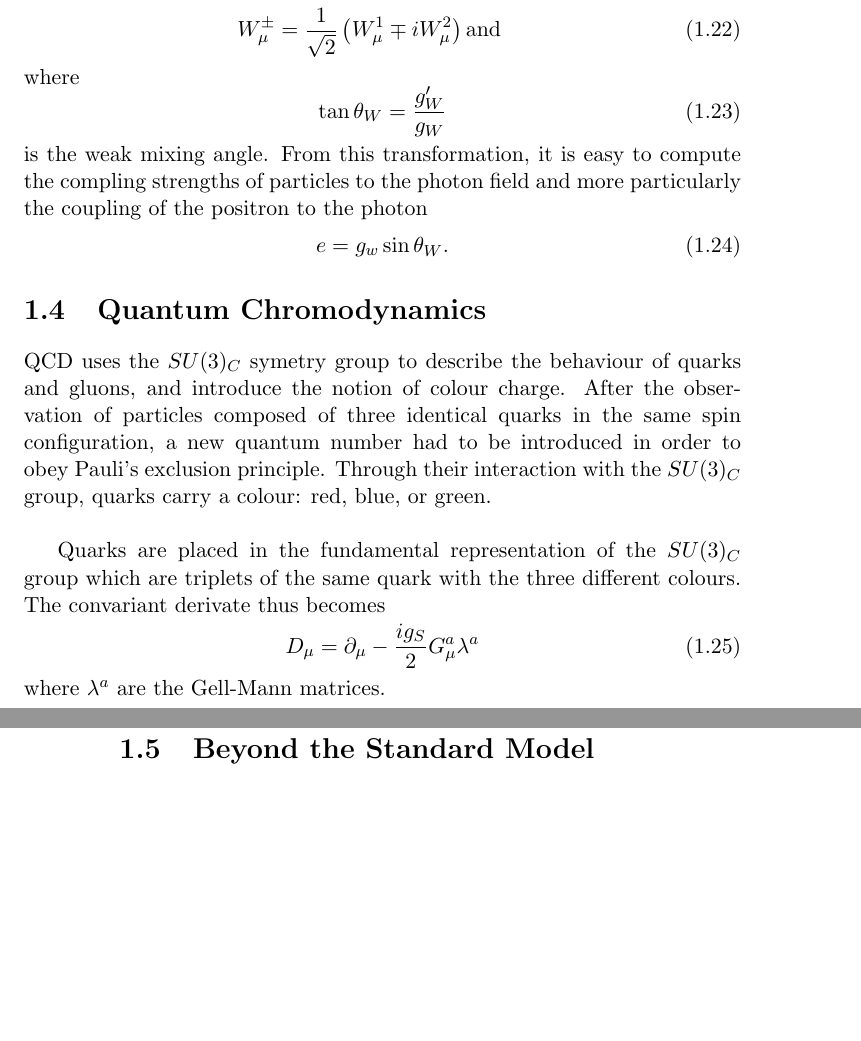
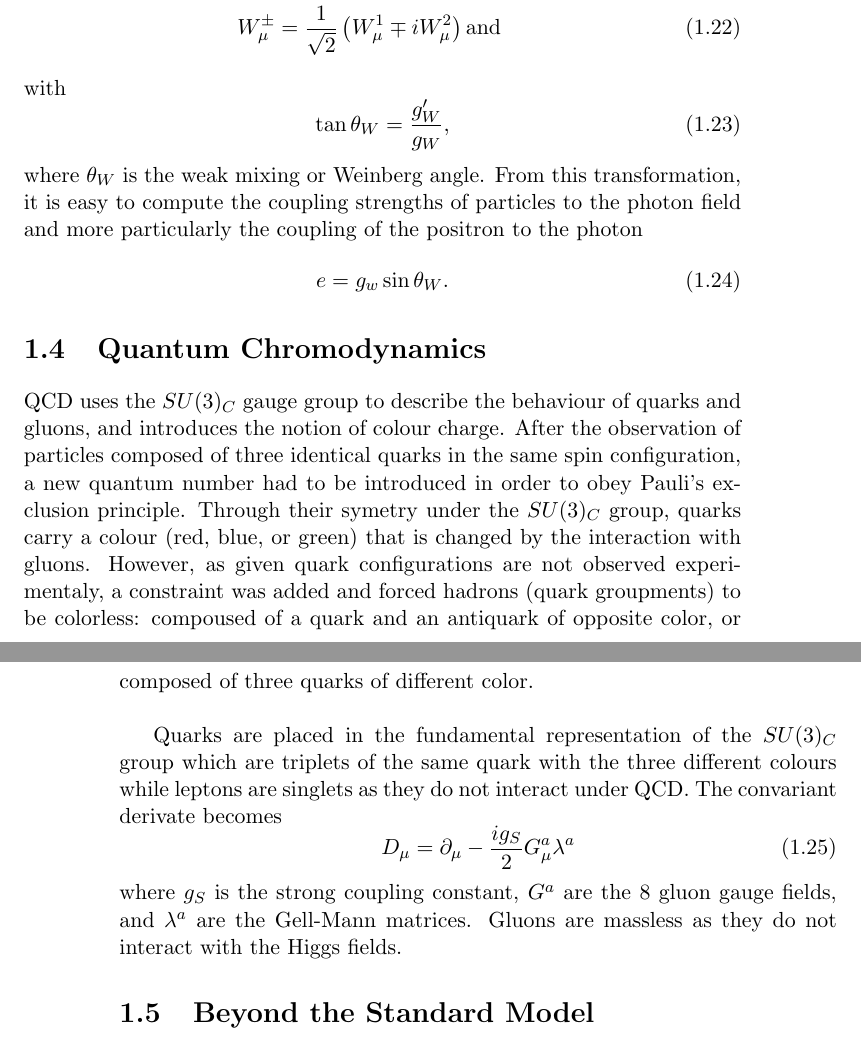
Before and after one commit to hdelanno/thesis, a LaTeX thesis (thesis.tex, which reads chapters/I-1-standard-model.tex): two parts of pages 5 and 6 of 6, joined at a grey line, cut so that both start at the same text, the shorter picture padded with empty space. Compiled offline with pdfLaTeX.

Commit message:
Quick save at Wed May 18 14:24:58 UTC 2016

```diff
--- a/chapters/I-1-standard-model.tex
+++ b/chapters/I-1-standard-model.tex
@@ -107,23 +107,23 @@
       Z_\mu & = W^3_\mu \cos \theta_W - B_\mu \sin \theta_W , \\
       W^\pm_\mu & = \frac{1}{\sqrt{2}} \left( W^1_\mu \mp i W^2_\mu \right) \text{and}
     \end{align}
-    where
+    with
     \begin{equation}
-      \tan \theta_W = \frac{g_W'}{g_W}
+      \tan \theta_W = \frac{g_W'}{g_W} ,
     \end{equation}
-    is the weak mixing angle. From this transformation, it is easy to compute the compling strengths of particles to the photon field and more particularly the coupling of the positron to the photon
+    where $ \theta_W $ is the weak mixing or Weinberg angle. From this transformation, it is easy to compute the coupling strengths of particles to the photon field and more particularly the coupling of the positron to the photon
     \begin{equation}
       e = g_w \sin \theta_W .
     \end{equation}
 
   \section{Quantum Chromodynamics}
 
-    QCD uses the $ SU(3)_C $ symetry group to describe the behaviour of quarks and gluons, and introduce the notion of colour charge. After the observation of particles composed of three identical quarks in the same spin configuration, a new quantum number had to be introduced in order to obey Pauli's exclusion principle. Through their interaction with the $ SU(3)_C $ group, quarks carry a colour: red, blue, or green. \\
+    QCD uses the $ SU(3)_C $ gauge group to describe the behaviour of quarks and gluons, and introduces the notion of colour charge. After the observation of particles composed of three identical quarks in the same spin configuration, a new quantum number had to be introduced in order to obey Pauli's exclusion principle. Through their symetry under the $ SU(3)_C $ group, quarks carry a colour (red, blue, or green) that is changed by the interaction with gluons. However, as given quark configurations are not observed experimentaly, a constraint was added and forced hadrons (quark groupments) to be colorless: compoused of a quark and an antiquark of opposite color, or composed of three quarks of different color. \\
 
-    Quarks are placed in the fundamental representation of the $ SU(3)_C $ group which are triplets of the same quark with the three different colours. The convariant derivate thus becomes
+    Quarks are placed in the fundamental representation of the $ SU(3)_C $ group which are triplets of the same quark with the three different colours while leptons are singlets as they do not interact under QCD. The convariant derivate becomes
     \begin{equation}
       D_\mu = \partial_\mu - \frac{i g_S}{2} G^a_\mu \lambda^a
     \end{equation}
-    where $ \lambda^a $ are the Gell-Mann matrices.
+    where $ g_S $ is the strong coupling constant, $ G^a $ are the 8 gluon gauge fields, and $ \lambda^a $ are the Gell-Mann matrices. Gluons are massless as they do not interact with the Higgs fields.
 
   \section{Beyond the Standard Model}
```
Also changed, not shown: chapters/I-1-standard-model.tex (2 more changed lines).
